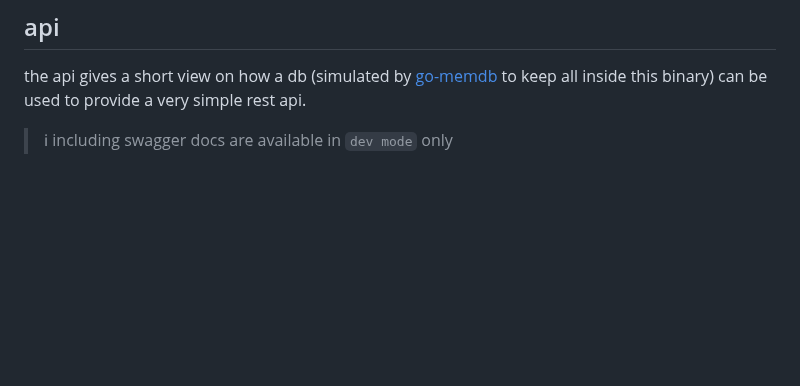
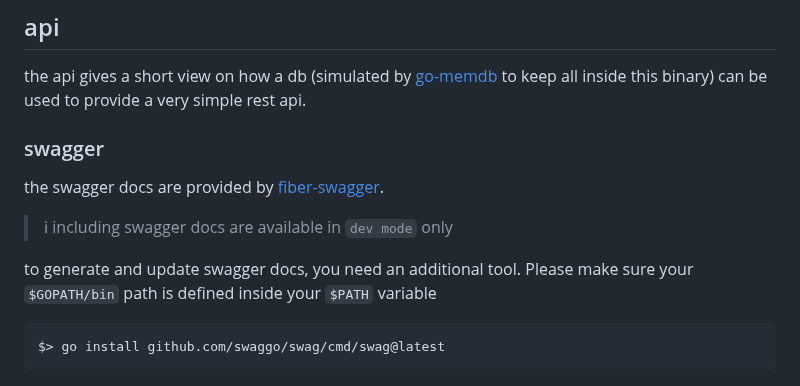
Before and after one commit to cthiel77/server-demo, a Markdown page: README.md, the part around the change. Drawn GitHub-style; blank space fills up the shorter version.

Commit message:
task: updated readme

````diff
--- a/README.md
+++ b/README.md
@@ -99,6 +99,17 @@ the website layout is based on generic css styles (breadth by [templated.co](htt
 
 the api gives a short view on how a db (simulated by [go-memdb](https://github.com/hashicorp/go-memdb) to keep all inside this binary) can be used to provide a very simple rest api.
 
+### swagger
+
+the swagger docs are provided by [fiber-swagger](https://github.com/arsmn/fiber-swagger).
+
 > ℹ︎ including swagger docs are available in `dev mode` only
 
+to generate and update swagger docs, you need an additional tool. Please make sure your `$GOPATH/bin` path is defined inside your `$PATH` variable
+
+```
+$> go install github.com/swaggo/swag/cmd/swag@latest
+```
+
+
 ![swagger](docs/img/server-demo-swagger.png)
````
